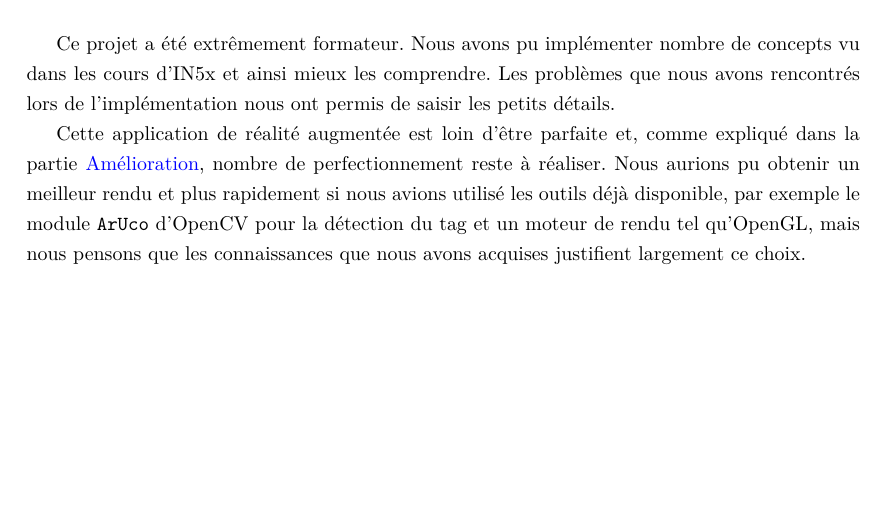
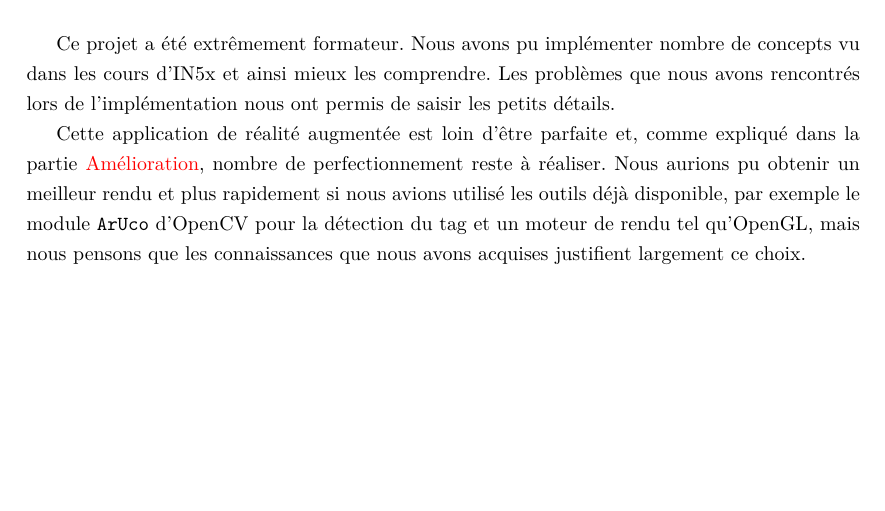
Before and after one commit to simonperche/AugmentedRealityFromScratch, a LaTeX document (report/main.tex, which reads report/tex_files/conclusion.tex): part of page 19 of 19, cut so that both start at the same text. Compiled offline with XeLaTeX.

Commit message:
[Report] Fix broken link

```diff
--- a/report/tex_files/conclusion.tex
+++ b/report/tex_files/conclusion.tex
@@ -3,4 +3,4 @@
 
 Ce projet a été extrêmement formateur. Nous avons pu implémenter nombre de concepts vu dans les cours d'IN5x et ainsi mieux les comprendre. Les problèmes que nous avons rencontrés lors de l'implémentation nous ont permis de saisir les petits détails.
 
-Cette application de réalité augmentée est loin d'être parfaite et, comme expliqué dans la partie \href{part:ameliorations}{Amélioration}, nombre de perfectionnement reste à réaliser. Nous aurions pu obtenir un meilleur rendu et plus rapidement si nous avions utilisé les outils déjà disponible, par exemple le module \verb|ArUco| d'OpenCV pour la détection du tag et un moteur de rendu tel qu'OpenGL, mais nous pensons que les connaissances que nous avons acquises justifient largement ce choix.
+Cette application de réalité augmentée est loin d'être parfaite et, comme expliqué dans la partie \hyperref[part:ameliorations]{Amélioration}, nombre de perfectionnement reste à réaliser. Nous aurions pu obtenir un meilleur rendu et plus rapidement si nous avions utilisé les outils déjà disponible, par exemple le module \verb|ArUco| d'OpenCV pour la détection du tag et un moteur de rendu tel qu'OpenGL, mais nous pensons que les connaissances que nous avons acquises justifient largement ce choix.
```
